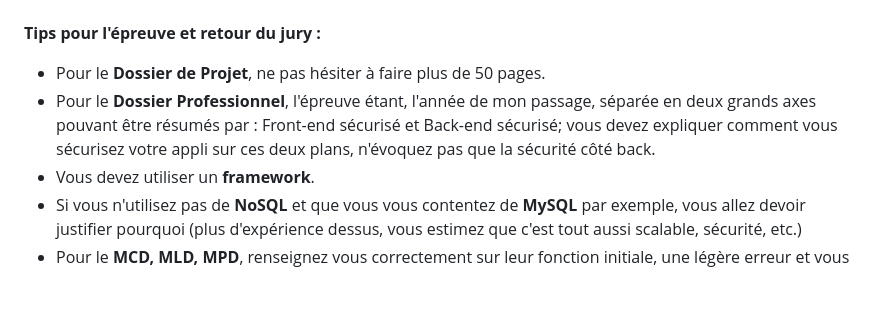
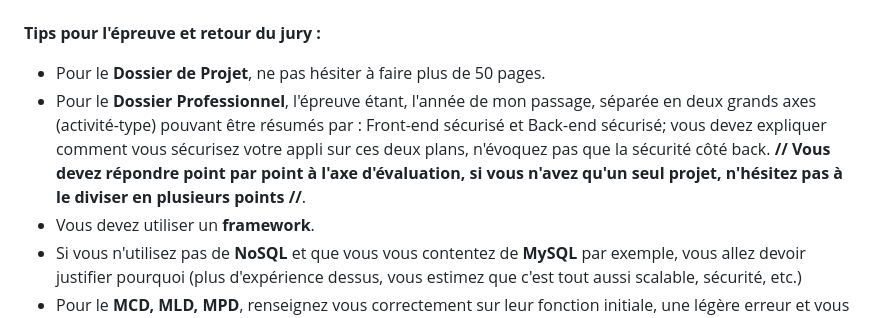
Before and after one commit to XedanArt/DWWM, a Markdown page: README.md, the part around the change. Drawn GitHub-style; blank space fills up the shorter version.

Commit message:
Add more details about presentation

```diff
--- a/README.md
+++ b/README.md
@@ -148,7 +148,7 @@ L’objectif était de garantir un environnement fiable pour les utilisateurs, p
 ------------------------------------------------------------
 **Tips pour l'épreuve et retour du jury :**
 - Pour le **Dossier de Projet**, ne pas hésiter à faire plus de 50 pages.
-- Pour le **Dossier Professionnel**, l'épreuve étant, l'année de mon passage, séparée en deux grands axes pouvant être résumés par : Front-end sécurisé et Back-end sécurisé; vous devez expliquer comment vous sécurisez votre appli sur ces deux plans, n'évoquez pas que la sécurité côté back.
+- Pour le **Dossier Professionnel**, l'épreuve étant, l'année de mon passage, séparée en deux grands axes (activité-type) pouvant être résumés par : Front-end sécurisé et Back-end sécurisé; vous devez expliquer comment vous sécurisez votre appli sur ces deux plans, n'évoquez pas que la sécurité côté back. **// Vous devez répondre point par point à l'axe d'évaluation, si vous n'avez qu'un seul projet, n'hésitez pas à le diviser en plusieurs points //**.
 - Vous devez utiliser un **framework**.
 - Si vous n'utilisez pas de **NoSQL** et que vous vous contentez de **MySQL** par exemple, vous allez devoir justifier pourquoi (plus d'expérience dessus, vous estimez que c'est tout aussi scalable, sécurité, etc.)
 - Pour le **MCD, MLD, MPD**, renseignez vous correctement sur leur fonction initiale, une légère erreur et vous vous retrouver avec quelque chose qui n'a rien à voir.
```
